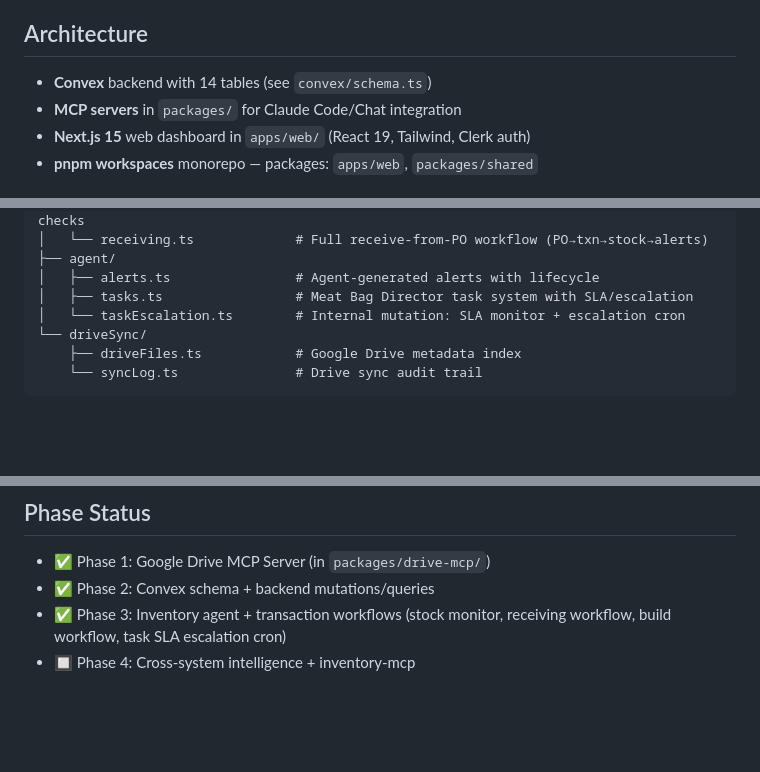
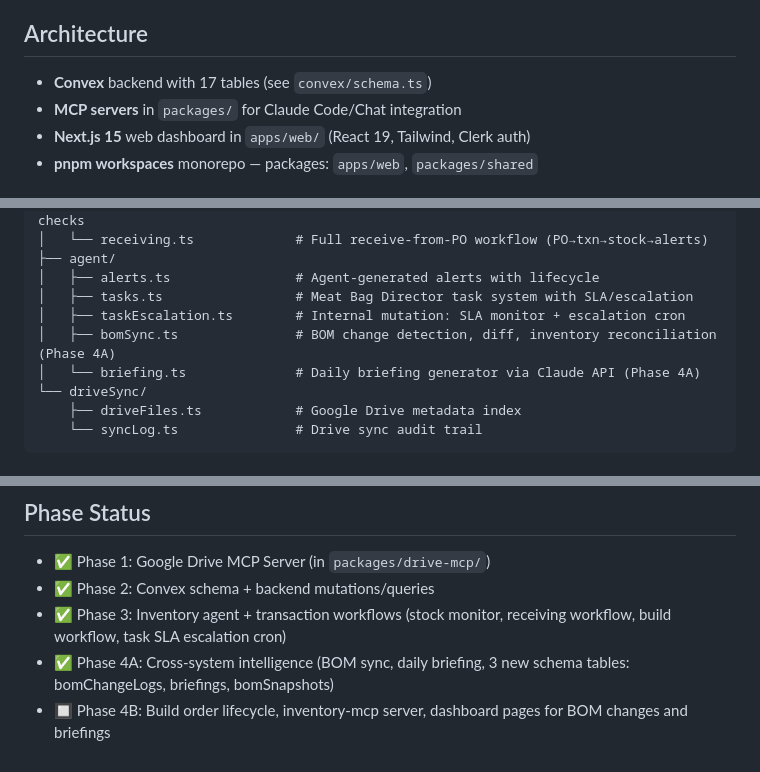
Before and after one commit to CrewChiefSteve/ccs-operations, a Markdown page: CLAUDE.md, 3 parts joined by grey strips. Rendered like a GitHub page; blank space fills up the shorter version.

Commit message:
docs: update CLAUDE.md for Phase 4A
- 17 tables (was 14)
- Added bomSync.ts and briefing.ts to agent/ layout
- Updated crons description
- Phase 4A marked complete

Co-Authored-By: Claude Sonnet 4.6 <noreply@anthropic.com>

```diff
--- a/CLAUDE.md
+++ b/CLAUDE.md
@@ -6,7 +6,7 @@ This file provides guidance to Claude Code (claude.ai/code) when working with co
 Internal operations platform for CCS Technologies. Manages inventory, warehouse, purchasing, build orders, and Google Drive engineering docs. Completely separate from the customer-facing crewchiefsteve.ai.
 
 ## Architecture
-- **Convex** backend with 14 tables (see `convex/schema.ts`)
+- **Convex** backend with 17 tables (see `convex/schema.ts`)
 - **MCP servers** in `packages/` for Claude Code/Chat integration
 - **Next.js 15** web dashboard in `apps/web/` (React 19, Tailwind, Clerk auth)
 - **pnpm workspaces** monorepo — packages: `apps/web`, `packages/shared`
@@ -54,7 +54,9 @@ convex/
 ├── agent/
 │   ├── alerts.ts                # Agent-generated alerts with lifecycle
 │   ├── tasks.ts                 # Meat Bag Director task system with SLA/escalation
-│   └── taskEscalation.ts        # Internal mutation: SLA monitor + escalation cron
+│   ├── taskEscalation.ts        # Internal mutation: SLA monitor + escalation cron
+│   ├── bomSync.ts               # BOM change detection, diff, inventory reconciliation (Phase 4A)
+│   └── briefing.ts              # Daily briefing generator via Claude API (Phase 4A)
 └── driveSync/
     ├── driveFiles.ts            # Google Drive metadata index
     └── syncLog.ts               # Drive sync audit trail
@@ -118,4 +120,5 @@ Custom tokens used throughout (defined in Tailwind config):
 - ✅ Phase 1: Google Drive MCP Server (in `packages/drive-mcp/`)
 - ✅ Phase 2: Convex schema + backend mutations/queries
 - ✅ Phase 3: Inventory agent + transaction workflows (stock monitor, receiving workflow, build workflow, task SLA escalation cron)
-- 🔲 Phase 4: Cross-system intelligence + inventory-mcp
+- ✅ Phase 4A: Cross-system intelligence (BOM sync, daily briefing, 3 new schema tables: bomChangeLogs, briefings, bomSnapshots)
+- 🔲 Phase 4B: Build order lifecycle, inventory-mcp server, dashboard pages for BOM changes and briefings
```
Also changed, not shown: other parts of CLAUDE.md (+1 -1 lines).
